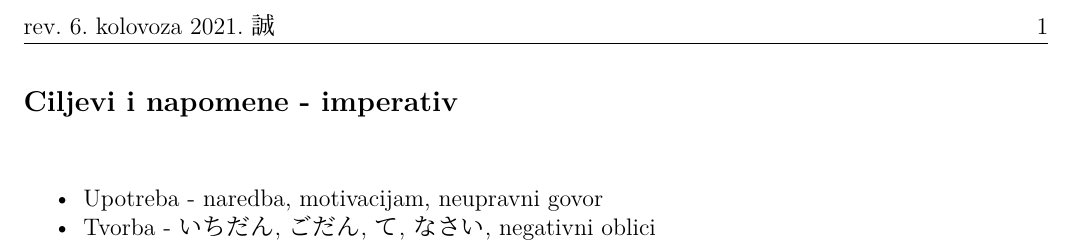
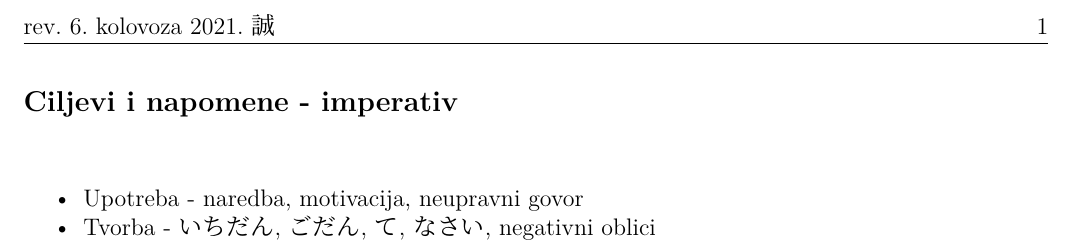
Before and after one commit to Makoto-hr-jp/makoto-japanski, a LaTeX document (radionice/srednji/lekcije/033_imperativ/033_ciljevi_i_napomene.tex): part of the page, cut so that both start at the same text. Compiled offline with XeLaTeX; a missing font is replaced by an installed copy or a similar font.

Commit message:
napravljeni pdf-ovi, popravljen zatipak

```diff
--- a/radionice/srednji/lekcije/033_imperativ/033_ciljevi_i_napomene.tex
+++ b/radionice/srednji/lekcije/033_imperativ/033_ciljevi_i_napomene.tex
@@ -5,7 +5,7 @@
 	\dai{Ciljevi i napomene - imperativ}
 
 	\begin{hyou}
-	\item Upotreba - naredba, motivacijam, neupravni govor
+	\item Upotreba - naredba, motivacija, neupravni govor
 	\item Tvorba - いちだん, ごだん, て, なさい, negativni oblici
 	\end{hyou}
 \end{document}
```
Also changed, not shown: radionice/srednji/lekcije/033_imperativ/release/033_DZ.pdf (added), radionice/srednji/lekcije/033_imperativ/release/033_ciljevi_i_napomene.pdf (added), radionice/srednji/lekcije/033_imperativ/release/033_imperativ.pdf.
